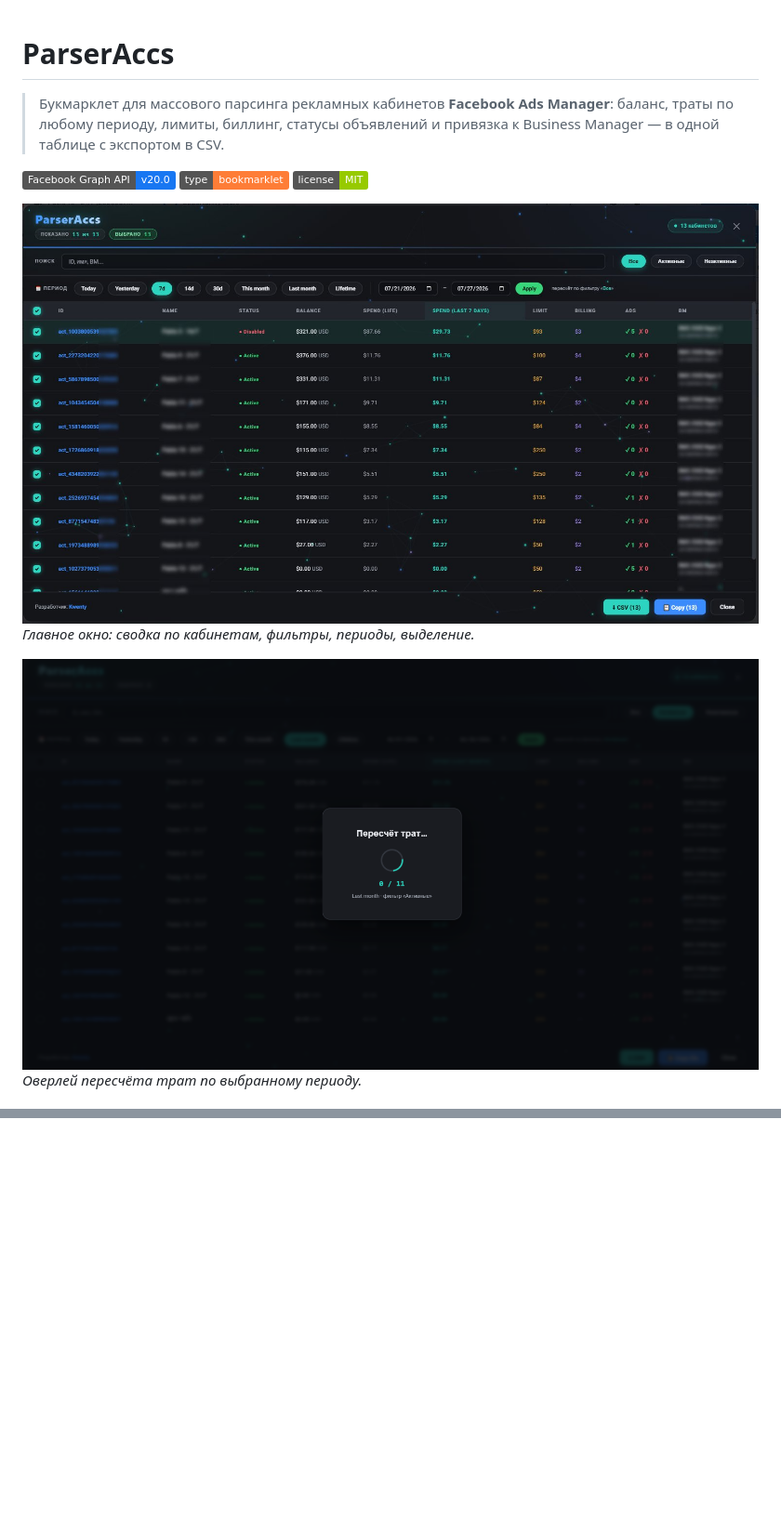
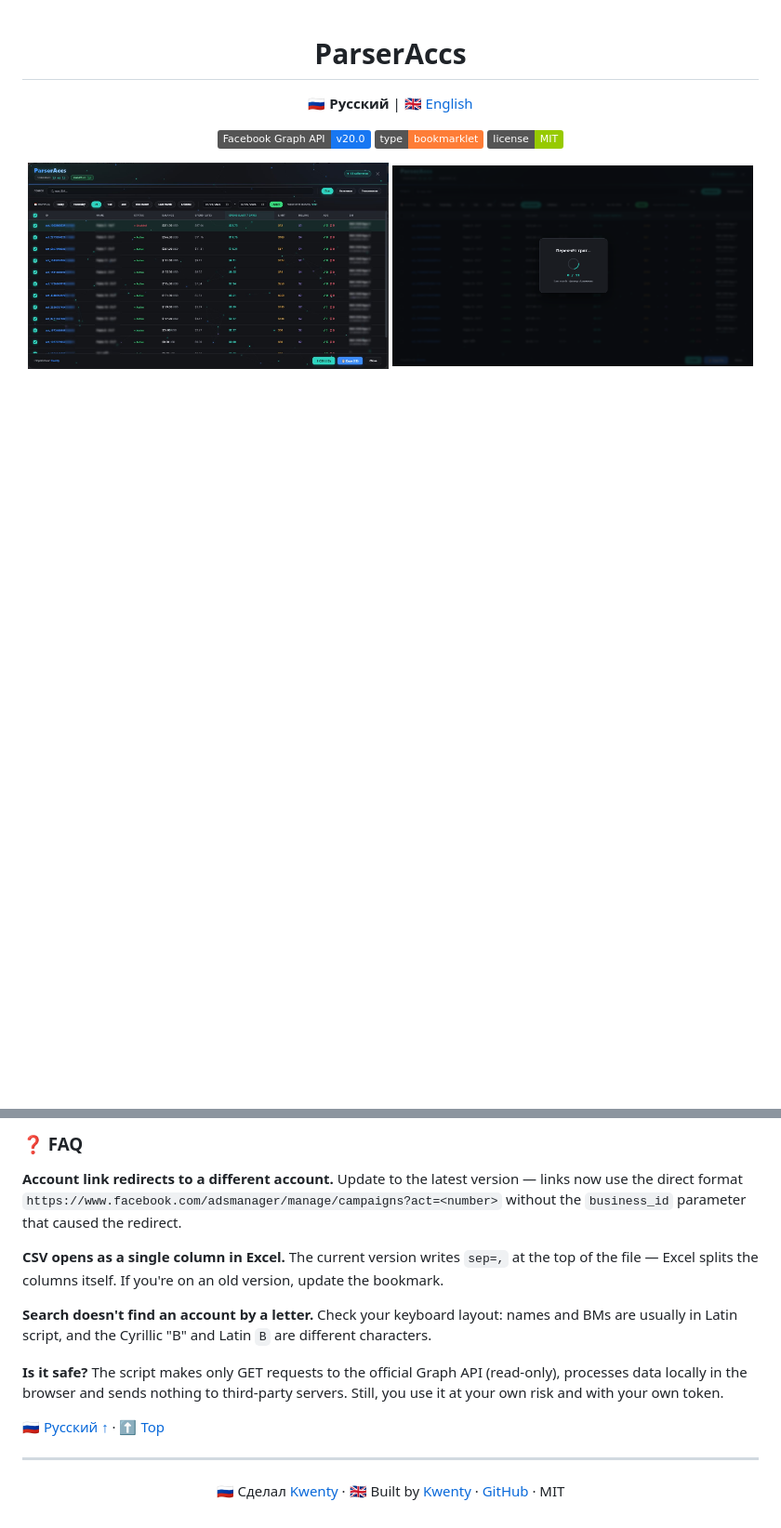
Before and after one commit to Kw3nty/ParserAccs, a Markdown page: README.md, 2 parts joined by grey strips. Shown at 93% size. GitHub-like rendering; badges without logos; blank space fills up the shorter version.

```diff
--- a/README.md
+++ b/README.md
@@ -1,14 +4,12 @@
 # ParserAccs
 
-> Букмарклет для массового парсинга рекламных кабинетов **Facebook Ads Manager**: баланс, траты по любому периоду, лимиты, биллинг, статусы объявлений и привязка к Business Manager — в одной таблице с экспортом в CSV.
+**🇷🇺 Русский** | [🇬🇧 English](#english)
 
 ![Graph API](https://img.shields.io/badge/Facebook%20Graph%20API-v20.0-1877F2?logo=facebook)
 ![Type](https://img.shields.io/badge/type-bookmarklet-orange)
 ![License](https://img.shields.io/badge/license-MIT-green)
 
-![ParserAccs — окно](preview.jpg)
-*Главное окно: сводка по кабинетам, фильтры, периоды, выделение.*
+<img src="preview.jpg" width="49%" alt="ParserAccs — главное окно"> <img src="recount.png" width="49%" alt="ParserAccs — оверлей пересчёта">
 
-![ParserAccs — пересчёт трат](recount.png)
-*Оверлей пересчёта трат по выбранному периоду.*
+</div>
 
@@ -89,0 +142,23 @@
+### ❓ FAQ
+
+**Account link redirects to a different account.**
+Update to the latest version — links now use the direct format `https://www.facebook.com/adsmanager/manage/campaigns?act=<number>` without the `business_id` parameter that caused the redirect.
+
+**CSV opens as a single column in Excel.**
+The current version writes `sep=,` at the top of the file — Excel splits the columns itself. If you're on an old version, update the bookmark.
+
+**Search doesn't find an account by a letter.**
+Check your keyboard layout: names and BMs are usually in Latin script, and the Cyrillic "В" and Latin `B` are different characters.
+
+**Is it safe?**
+The script makes only GET requests to the official Graph API (read-only), processes data locally in the browser and sends nothing to third-party servers. Still, you use it at your own risk and with your own token.
+
+[🇷🇺 Русский ↑](#russian) · [⬆ Top](#top)
+
+---
+
+<div align="center">
+
+🇷🇺 Сделал [Kwenty](https://t.me/kw33nty) · 🇬🇧 Built by [Kwenty](https://t.me/kw33nty) · [GitHub](https://github.com/Kw3nty/ParserAccs) · MIT
+
+</div>
```
Also changed, not shown: other parts of README.md (+94 -40 lines).
